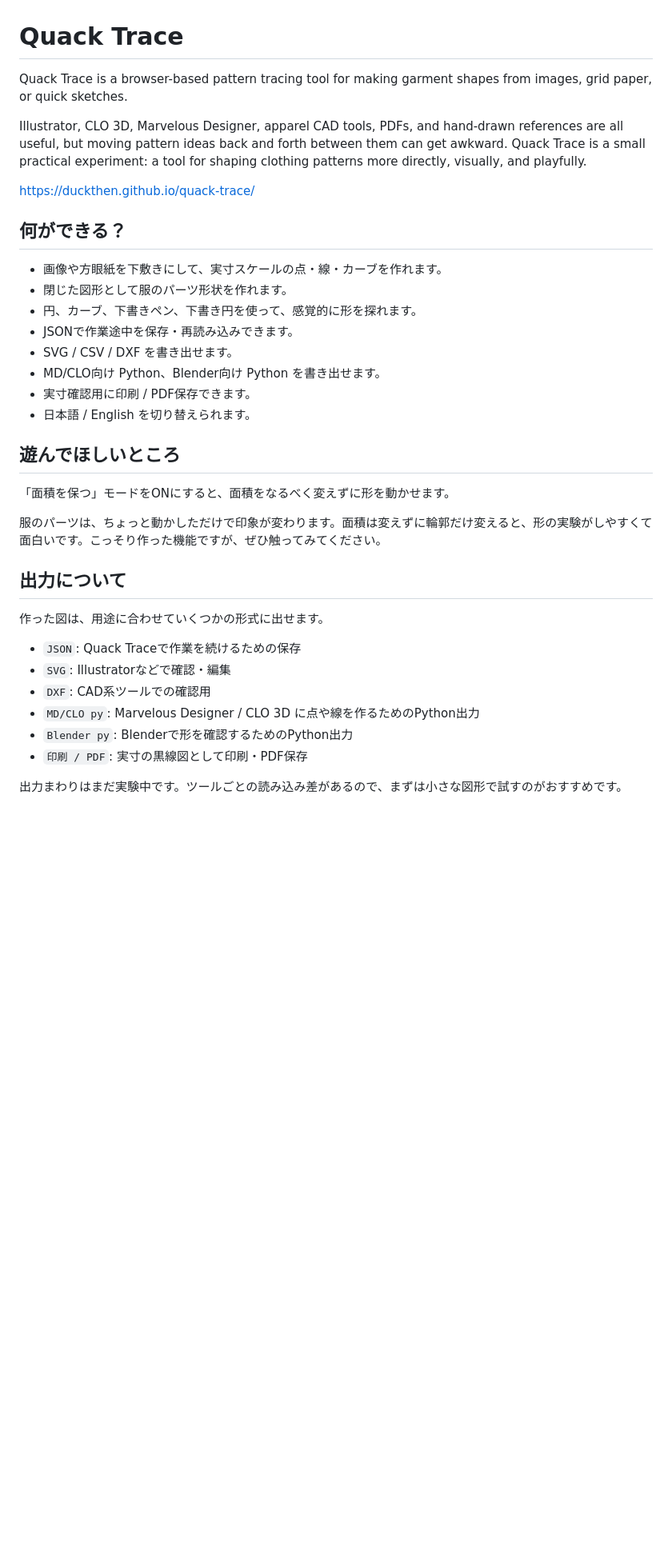
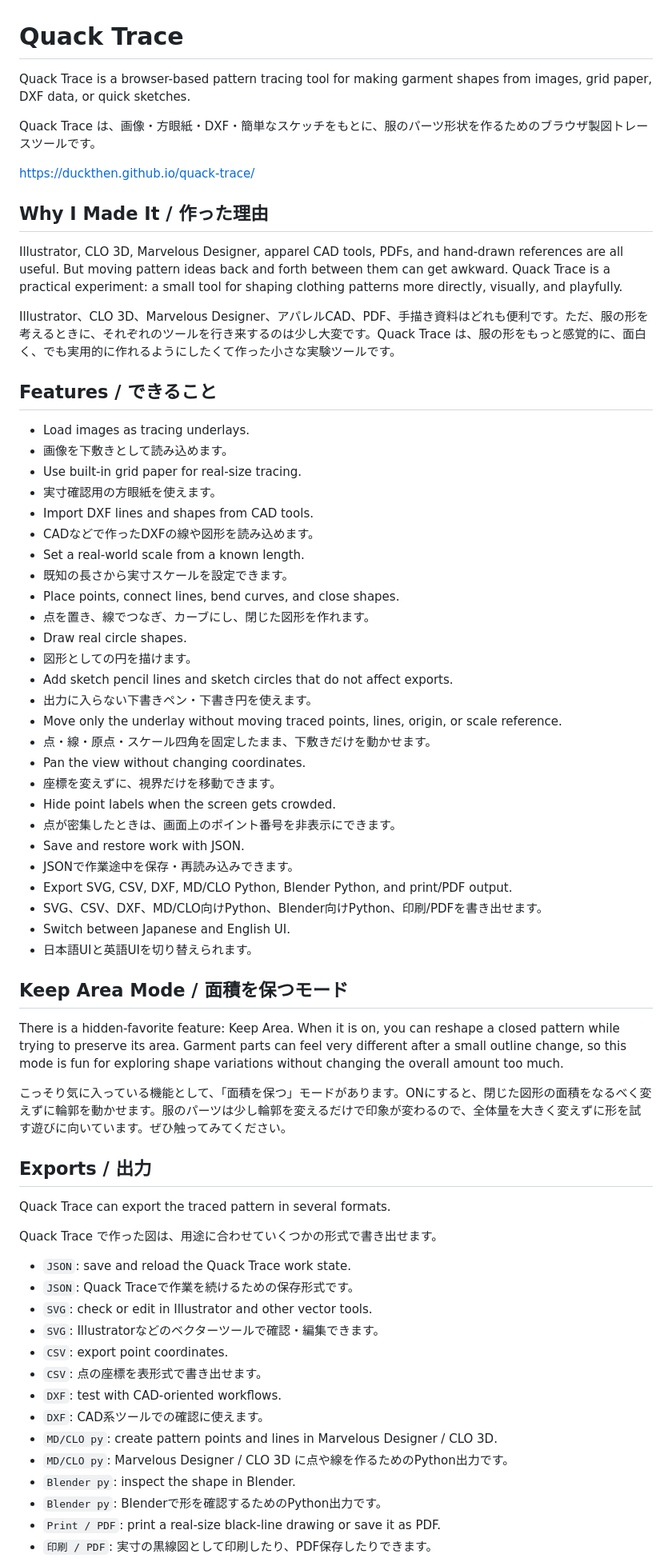
Before and after one commit to DUCKTHEN/quack-trace, a Markdown page: README.md, the part around one of its changes. Shown at 80% size. GitHub-like rendering; blank space fills up the shorter version.

Commit message:
Add bilingual README content

```diff
--- a/README.md
+++ b/README.md
@@ -1,38 +1,70 @@
 # Quack Trace
 
-Quack Trace is a browser-based pattern tracing tool for making garment shapes from images, grid paper, or quick sketches.
+Quack Trace is a browser-based pattern tracing tool for making garment shapes from images, grid paper, DXF data, or quick sketches.
 
-Illustrator, CLO 3D, Marvelous Designer, apparel CAD tools, PDFs, and hand-drawn references are all useful, but moving pattern ideas back and forth between them can get awkward. Quack Trace is a small practical experiment: a tool for shaping clothing patterns more directly, visually, and playfully.
+Quack Trace は、画像・方眼紙・DXF・簡単なスケッチをもとに、服のパーツ形状を作るためのブラウザ製図トレースツールです。
 
 https://duckthen.github.io/quack-trace/
 
-## 何ができる？
+## Why I Made It / 作った理由
 
-- 画像や方眼紙を下敷きにして、実寸スケールの点・線・カーブを作れます。
-- 閉じた図形として服のパーツ形状を作れます。
-- 円、カーブ、下書きペン、下書き円を使って、感覚的に形を探れます。
+Illustrator, CLO 3D, Marvelous Designer, apparel CAD tools, PDFs, and hand-drawn references are all useful. But moving pattern ideas back and forth between them can get awkward. Quack Trace is a practical experiment: a small tool for shaping clothing patterns more directly, visually, and playfully.
+
+Illustrator、CLO 3D、Marvelous Designer、アパレルCAD、PDF、手描き資料はどれも便利です。ただ、服の形を考えるときに、それぞれのツールを行き来するのは少し大変です。Quack Trace は、服の形をもっと感覚的に、面白く、でも実用的に作れるようにしたくて作った小さな実験ツールです。
+
+## Features / できること
+
+- Load images as tracing underlays.
+- 画像を下敷きとして読み込めます。
+- Use built-in grid paper for real-size tracing.
+- 実寸確認用の方眼紙を使えます。
+- Import DXF lines and shapes from CAD tools.
+- CADなどで作ったDXFの線や図形を読み込めます。
+- Set a real-world scale from a known length.
+- 既知の長さから実寸スケールを設定できます。
+- Place points, connect lines, bend curves, and close shapes.
+- 点を置き、線でつなぎ、カーブにし、閉じた図形を作れます。
+- Draw real circle shapes.
+- 図形としての円を描けます。
+- Add sketch pencil lines and sketch circles that do not affect exports.
+- 出力に入らない下書きペン・下書き円を使えます。
+- Move only the underlay without moving traced points, lines, origin, or scale reference.
+- 点・線・原点・スケール四角を固定したまま、下敷きだけを動かせます。
+- Pan the view without changing coordinates.
+- 座標を変えずに、視界だけを移動できます。
+- Hide point labels when the screen gets crowded.
+- 点が密集したときは、画面上のポイント番号を非表示にできます。
+- Save and restore work with JSON.
 - JSONで作業途中を保存・再読み込みできます。
-- SVG / CSV / DXF を書き出せます。
-- MD/CLO向け Python、Blender向け Python を書き出せます。
-- 実寸確認用に印刷 / PDF保存できます。
-- 日本語 / English を切り替えられます。
+- Export SVG, CSV, DXF, MD/CLO Python, Blender Python, and print/PDF output.
+- SVG、CSV、DXF、MD/CLO向けPython、Blender向けPython、印刷/PDFを書き出せます。
+- Switch between Japanese and English UI.
+- 日本語UIと英語UIを切り替えられます。
 
-## 遊んでほしいところ
+## Keep Area Mode / 面積を保つモード
 
-「面積を保つ」モードをONにすると、面積をなるべく変えずに形を動かせます。
+There is a hidden-favorite feature: Keep Area. When it is on, you can reshape a closed pattern while trying to preserve its area. Garment parts can feel very different after a small outline change, so this mode is fun for exploring shape variations without changing the overall amount too much.
 
-服のパーツは、ちょっと動かしただけで印象が変わります。面積は変えずに輪郭だけ変えると、形の実験がしやすくて面白いです。こっそり作った機能ですが、ぜひ触ってみてください。
+こっそり気に入っている機能として、「面積を保つ」モードがあります。ONにすると、閉じた図形の面積をなるべく変えずに輪郭を動かせます。服のパーツは少し輪郭を変えるだけで印象が変わるので、全体量を大きく変えずに形を試す遊びに向いています。ぜひ触ってみてください。
 
-## 出力について
+## Exports / 出力
 
-作った図は、用途に合わせていくつかの形式に出せます。
+Quack Trace can export the traced pattern in several formats.
 
-- `JSON`: Quack Traceで作業を続けるための保存
-- `SVG`: Illustratorなどで確認・編集
-- `DXF`: CAD系ツールでの確認用
-- `MD/CLO py`: Marvelous Designer / CLO 3D に点や線を作るためのPython出力
-- `Blender py`: Blenderで形を確認するためのPython出力
-- `印刷 / PDF`: 実寸の黒線図として印刷・PDF保存
+Quack Trace で作った図は、用途に合わせていくつかの形式で書き出せます。
 
-出力まわりはまだ実験中です。ツールごとの読み込み差があるので、まずは小さな図形で試すのがおすすめです。
+- `JSON`: save and reload the Quack Trace work state.
+- `JSON`: Quack Traceで作業を続けるための保存形式です。
+- `SVG`: check or edit in Illustrator and other vector tools.
+- `SVG`: Illustratorなどのベクターツールで確認・編集できます。
+- `CSV`: export point coordinates.
+- `CSV`: 点の座標を表形式で書き出せます。
+- `DXF`: test with CAD-oriented workflows.
+- `DXF`: CAD系ツールでの確認に使えます。
+- `MD/CLO py`: create pattern points and lines in Marvelous Designer / CLO 3D.
+- `MD/CLO py`: Marvelous Designer / CLO 3D に点や線を作るためのPython出力です。
+- `Blender py`: inspect the shape in Blender.
+- `Blender py`: Blenderで形を確認するためのPython出力です。
+- `Print / PDF`: print a real-size black-line drawing or save it as PDF.
+- `印刷 / PDF`: 実寸の黒線図として印刷したり、PDF保存したりできます。
 
```
Also changed, not shown: other parts of README.md (+42 -9 lines).
